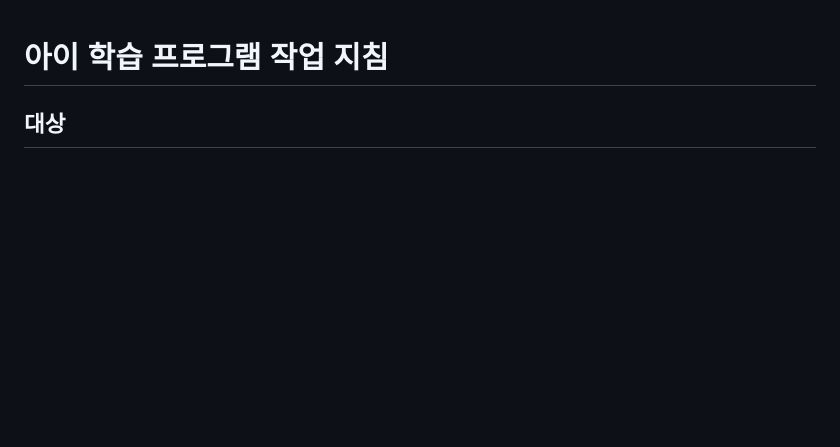
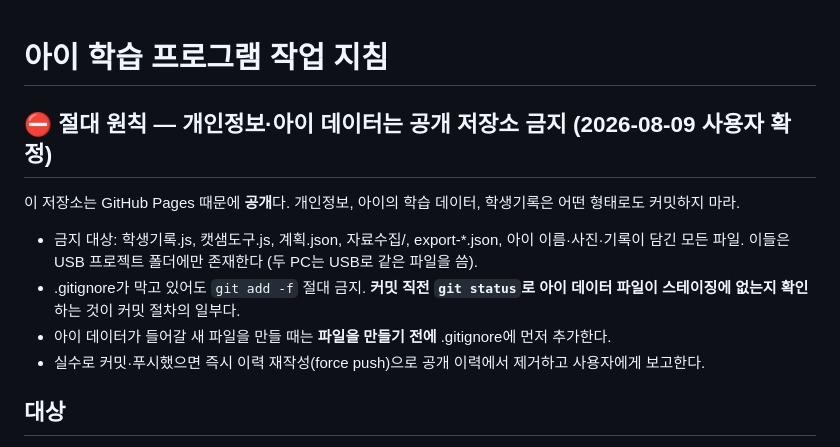
Before and after one commit to bravo8workroom-hash/study-cat, a Markdown page: CLAUDE.md, the part around the change. Drawn GitHub-style; blank space fills up the shorter version.

Commit message:
절대 원칙 신설 — 개인정보·아이 데이터는 공개 저장소 커밋 금지
Co-Authored-By: Claude Fable 5 <noreply@anthropic.com>

```diff
--- a/CLAUDE.md
+++ b/CLAUDE.md
@@ -1,4 +1,11 @@
 # 아이 학습 프로그램 작업 지침
+
+## ⛔ 절대 원칙 — 개인정보·아이 데이터는 공개 저장소 금지 (2026-08-09 사용자 확정)
+이 저장소는 GitHub Pages 때문에 **공개**다. 개인정보, 아이의 학습 데이터, 학생기록은 어떤 형태로도 커밋하지 마라.
+- 금지 대상: 학생기록.js, 캣샘도구.js, 계획.json, 자료수집/, export-*.json, 아이 이름·사진·기록이 담긴 모든 파일. 이들은 USB 프로젝트 폴더에만 존재한다 (두 PC는 USB로 같은 파일을 씀).
+- .gitignore가 막고 있어도 `git add -f` 절대 금지. **커밋 직전 `git status`로 아이 데이터 파일이 스테이징에 없는지 확인**하는 것이 커밋 절차의 일부다.
+- 아이 데이터가 들어갈 새 파일을 만들 때는 **파일을 만들기 전에** .gitignore에 먼저 추가한다.
+- 실수로 커밋·푸시했으면 즉시 이력 재작성(force push)으로 공개 이력에서 제거하고 사용자에게 보고한다.
 
 ## 대상
 - 중학교 1학년 남학생. 영어는 기초(초등 수준)부터, 수학은 기본기 보강 중.
```
